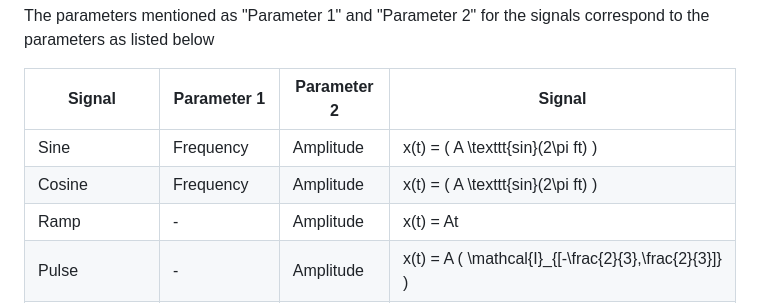
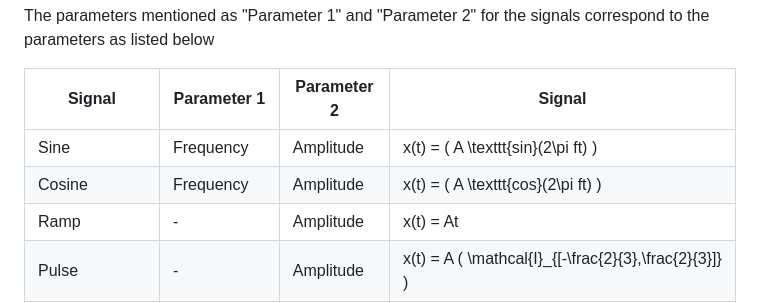
Before and after one commit to virtual-labs/exp-signal-representation-iiith, a Markdown page: experiment/procedure.md, the part around the change. Rendered like a GitHub page.

Commit message:
cosine fix

```diff
--- a/experiment/procedure.md
+++ b/experiment/procedure.md
@@ -15,7 +15,7 @@ The parameters mentioned as "Parameter 1" and "Parameter 2" for the signals corr
 | Signal     |Parameter 1                   |Parameter 2                      |  Signal      |
 |----------------|-------------------------------|-----------------------------|--------------------|
 |Sine|Frequency            |Amplitude            | x(t) = \( A \texttt{sin}(2\pi ft) \) |
-|Cosine|Frequency|Amplitude| x(t) = \( A \texttt{sin}(2\pi ft) \) |
+|Cosine|Frequency|Amplitude| x(t) = \( A \texttt{cos}(2\pi ft) \) |
 |Ramp|-|Amplitude| x(t) = At |
 |Pulse|-|Amplitude| x(t) = A \( \mathcal{I}_{[-\frac{2}{3},\frac{2}{3}]} \) |
 |Haar|Scale Parameter|Amplitude| x(t) = A \( \mathcal{I}_{[-2,-2+\frac{1}{2^{s-1}}]} - \mathcal{I}_{[-2+\frac{1}{2^{s-1}},-2+\frac{1}{2^{s-2}}]} \) |
```
